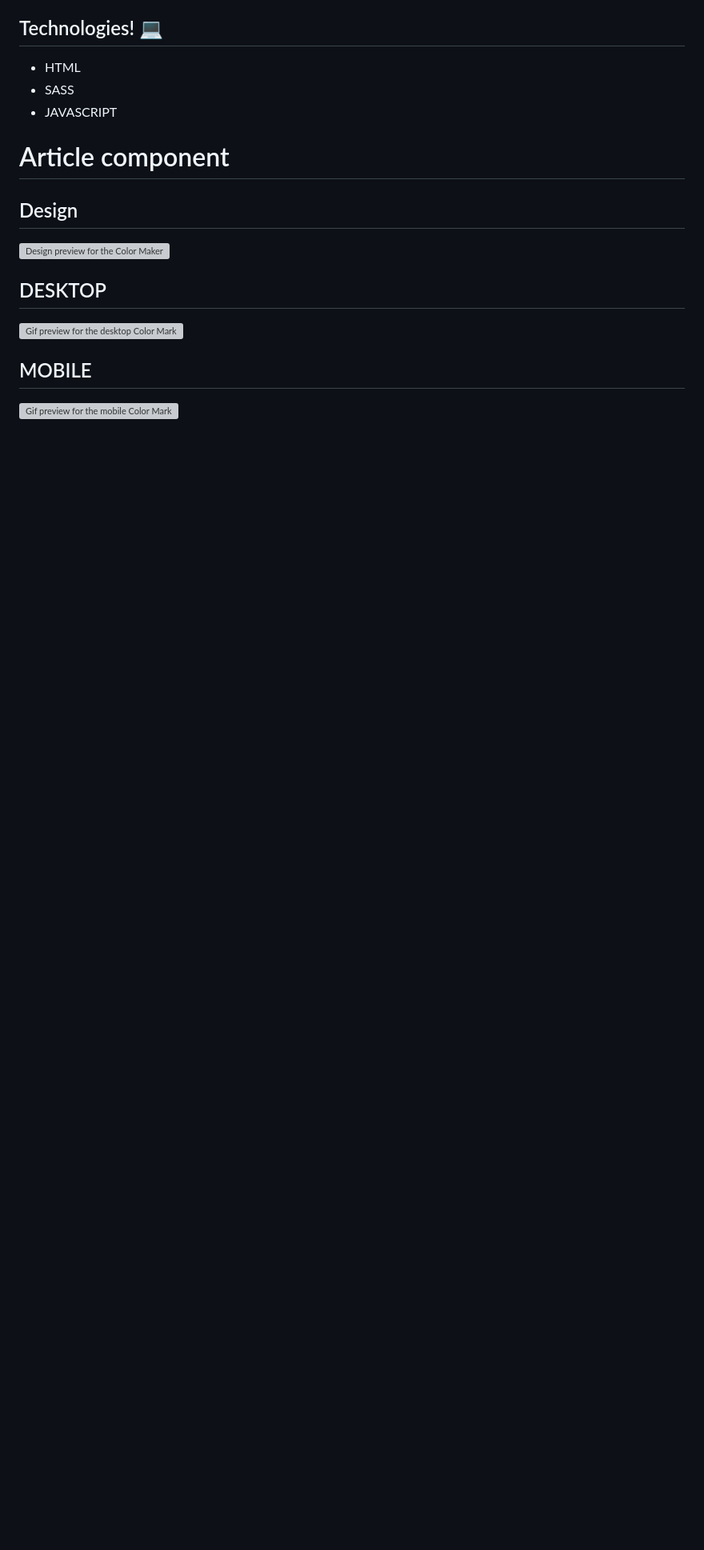
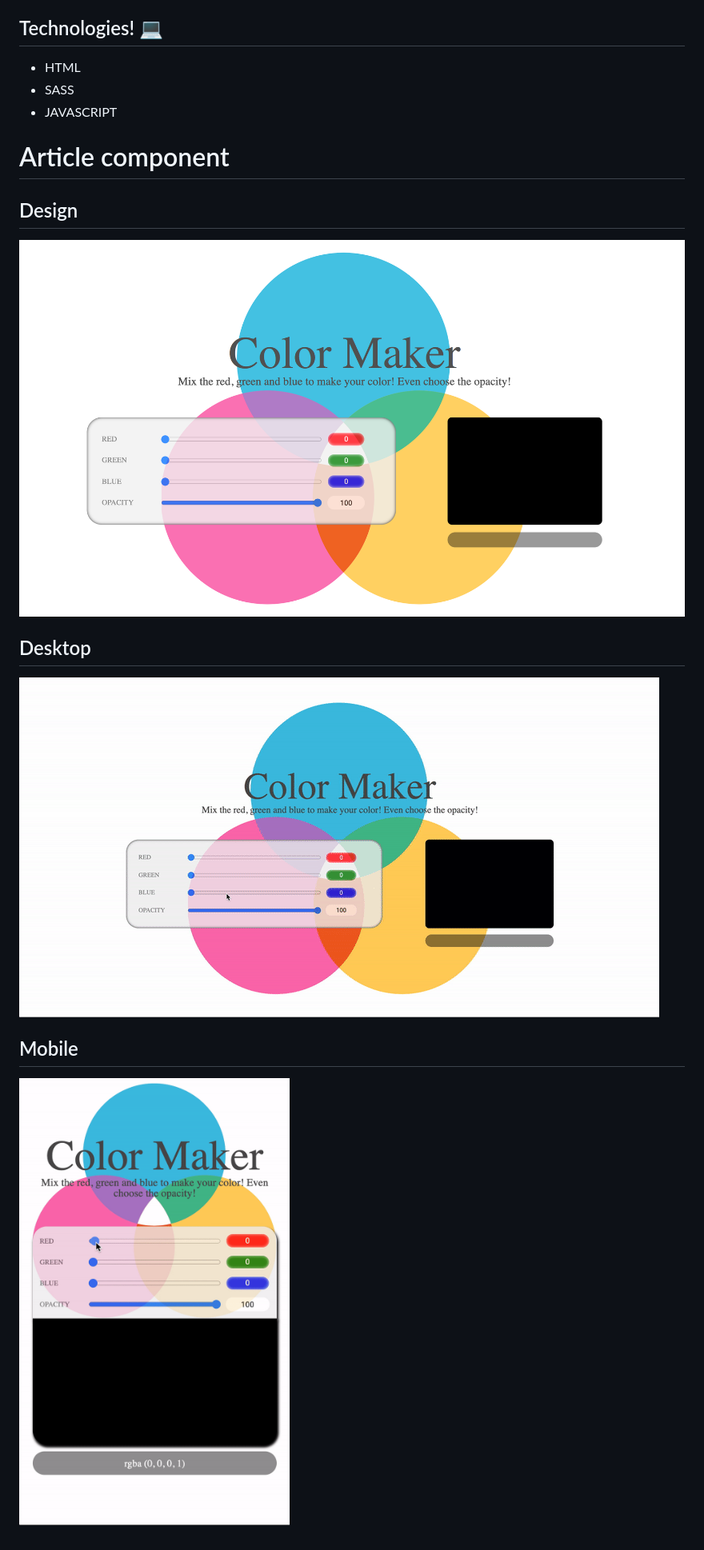
Before and after one commit to GustavoMatsunaga/color_maker, a Markdown page: README.md, the part around the change. Shown: that part at 80% size. Drawn GitHub-style; pictures changed too: images/github/githubDesktop.gif (added), images/github/githubMobile.gif (added), images/github/githubModel.png (added); blank space fills up the shorter version; grey boxes are pictures that could not be loaded.

Commit message:
README: Updated README

```diff
--- a/README.md
+++ b/README.md
@@ -36,12 +36,12 @@ These 3 values must be combined and generated a background color of a Div, show
 
 ## Design
 
-![Design preview for the Color Maker](./design/desktop-preview.jpg)
+![Design preview for the Color Maker](./images/github/githubModel.png)
 
-## DESKTOP
+## Desktop
 
-![Gif preview for the desktop Color Mark](./design/github.gif)
+![Gif preview for the desktop Color Mark](./images/github/githubDesktop.gif)
 
-## MOBILE
+## Mobile
 
-![Gif preview for the mobile Color Mark](./design/github.gif)
+![Gif preview for the mobile Color Mark](./images/github/githubMobile.gif)
```
